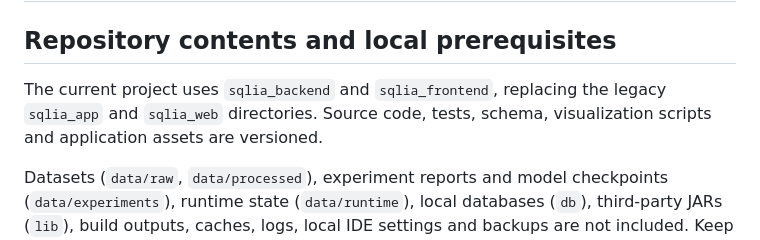
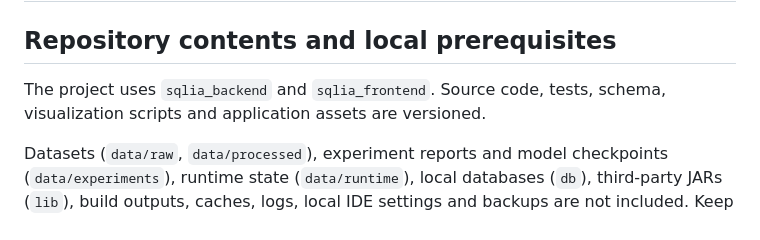
Before and after one commit to Paige939/SQL_injection_detector, a Markdown page: readme.md, the part around the change. Rendered like a GitHub page.

Commit message:
Simplify README project structure description
Co-authored-by: Copilot <223556219+Copilot@users.noreply.github.com>

```diff
--- a/readme.md
+++ b/readme.md
@@ -2,9 +2,8 @@
 
 ## Repository contents and local prerequisites
 
-The current project uses `sqlia_backend` and `sqlia_frontend`, replacing the
-legacy `sqlia_app` and `sqlia_web` directories. Source code, tests, schema,
-visualization scripts and application assets are versioned.
+The project uses `sqlia_backend` and `sqlia_frontend`. Source code, tests,
+schema, visualization scripts and application assets are versioned.
 
 Datasets (`data/raw`, `data/processed`), experiment reports and model checkpoints
 (`data/experiments`), runtime state (`data/runtime`), local databases (`db`),
```
